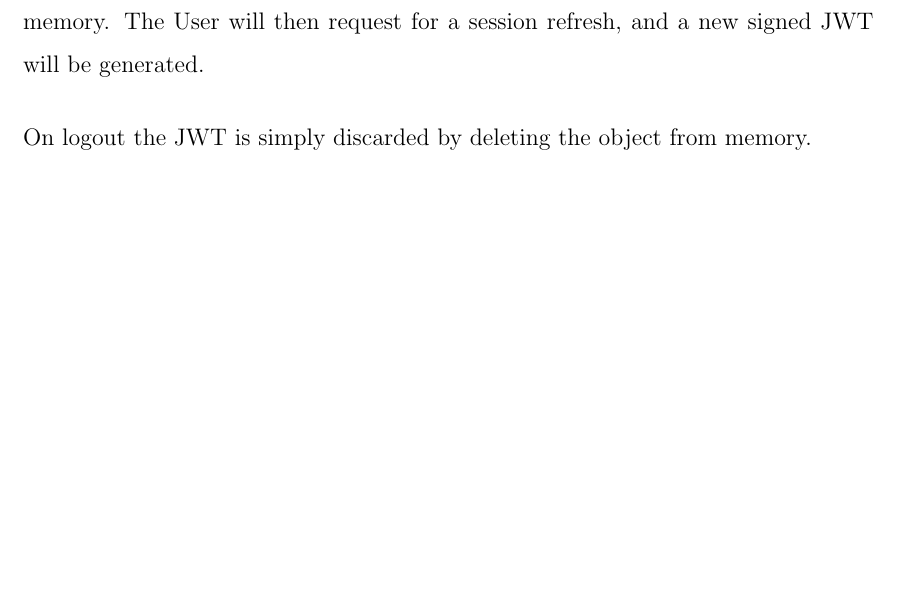
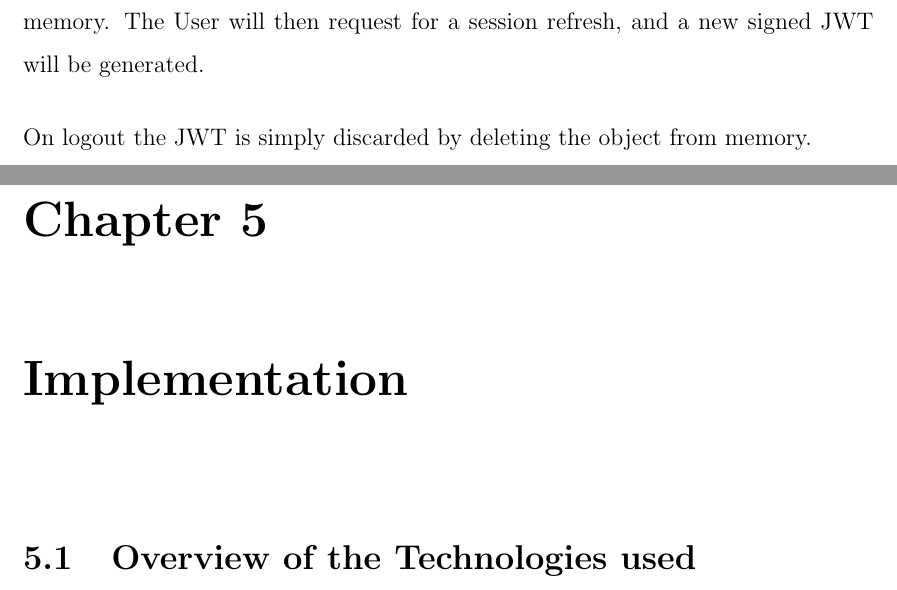
Before and after one commit to yashdiniz/focusa2021, a LaTeX document (report/main.tex, which reads report/chapters/5-implementation.tex): part of page 67 of 70 before the commit and two parts of pages 68 and 69 of 72 after it, the two joined at a grey line, cut so that both start at the same text, the shorter picture padded with empty space. Compiled offline with pdfLaTeX.

Commit message:
added the 5th chapter

```diff
--- a/report/chapters/5-implementation.tex
+++ b/report/chapters/5-implementation.tex
@@ -8,3 +8,6 @@
 % Also include the methods of test cases performed.
 % Also include the Kubernetes and other deployment stuff.
 % Talk about how we are implementing the couchDB distributed DBs.
+
+
+\section{Overview of the Technologies used}
```
Also changed, not shown: report/main.tex (+1 -1 lines).
